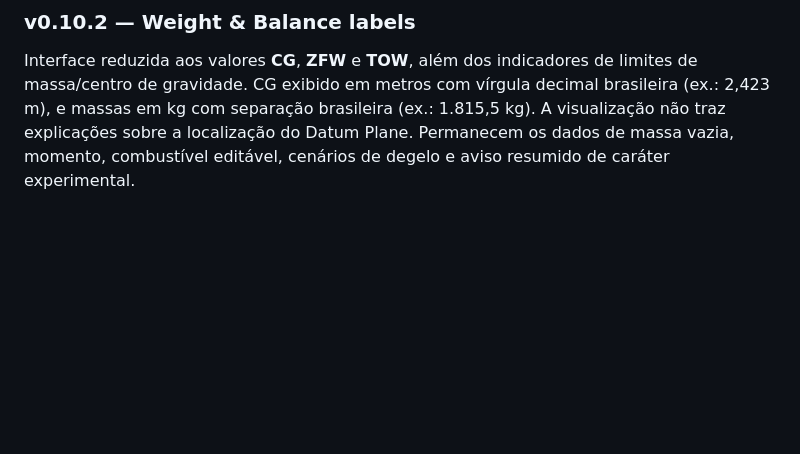
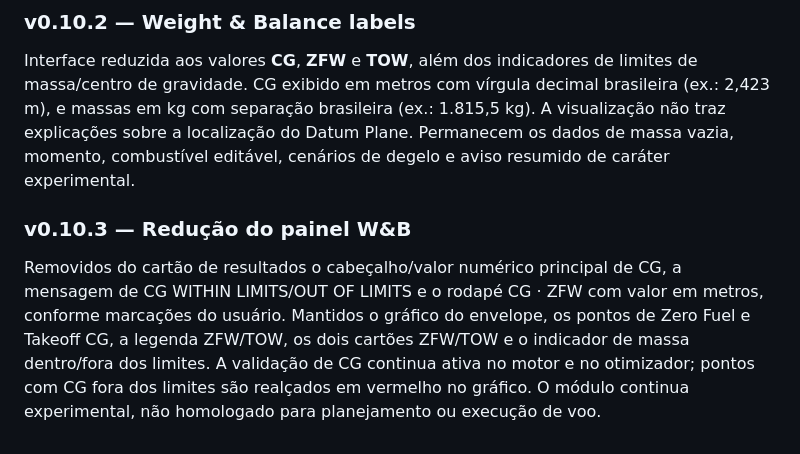
Before and after one commit to alanmfernandess/starship, a Markdown page: da42/README.md, the part around the change. GitHub-like rendering; blank space fills up the shorter version.

Commit message:
DA42 W&B v0.10.3: remove unnecessary CG numeric panels and refresh PWA cache

```diff
--- a/da42/README.md
+++ b/da42/README.md
@@ -137,3 +137,7 @@ Validação: `node validate_optimizer.cjs` com gerador reproduzível, imutabilid
 ### v0.10.2 — Weight & Balance labels
 
 Interface reduzida aos valores **CG**, **ZFW** e **TOW**, além dos indicadores de limites de massa/centro de gravidade. CG exibido em metros com vírgula decimal brasileira (ex.: 2,423 m), e massas em kg com separação brasileira (ex.: 1.815,5 kg). A visualização não traz explicações sobre a localização do Datum Plane. Permanecem os dados de massa vazia, momento, combustível editável, cenários de degelo e aviso resumido de caráter experimental.
+
+### v0.10.3 — Redução do painel W&B
+
+Removidos do cartão de resultados o cabeçalho/valor numérico principal de CG, a mensagem de CG WITHIN LIMITS/OUT OF LIMITS e o rodapé CG · ZFW com valor em metros, conforme marcações do usuário. Mantidos o gráfico do envelope, os pontos de Zero Fuel e Takeoff CG, a legenda ZFW/TOW, os dois cartões ZFW/TOW e o indicador de massa dentro/fora dos limites. A validação de CG continua ativa no motor e no otimizador; pontos com CG fora dos limites são realçados em vermelho no gráfico. O módulo continua experimental, não homologado para planejamento ou execução de voo.
```
